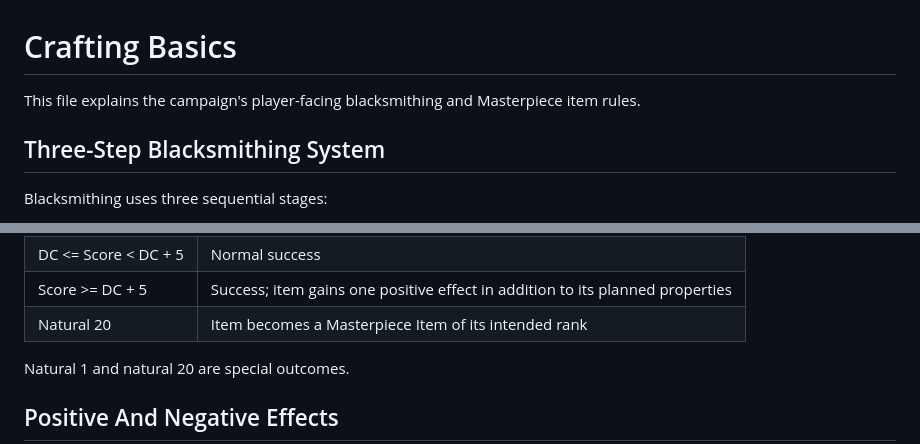
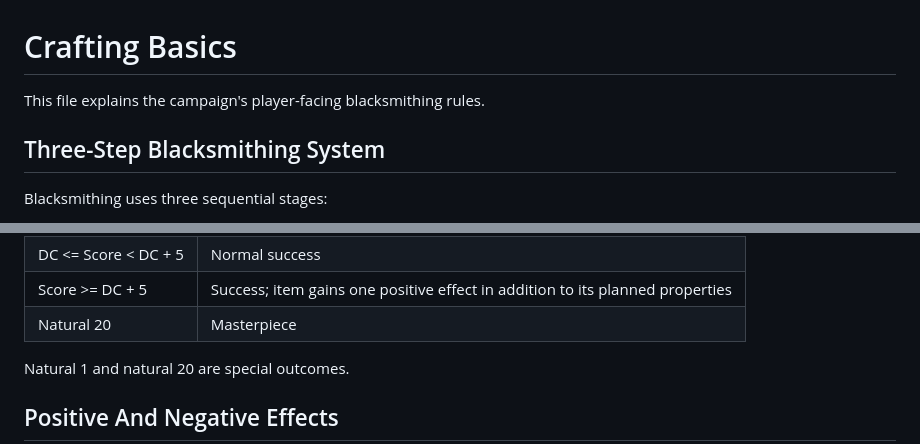
Before and after one commit to IcyNight/hwfwm-player-kit, a Markdown page: Crafting Basics.md, 2 parts joined by grey strips. Drawn GitHub-style.

```diff
--- a/Crafting Basics.md
+++ b/Crafting Basics.md
@@ -1,6 +1,6 @@
 # Crafting Basics
 
-This file explains the campaign's player-facing blacksmithing and Masterpiece item rules.
+This file explains the campaign's player-facing blacksmithing rules.
 
 ## Three-Step Blacksmithing System
 
@@ -401,7 +401,7 @@ Compare the score to Smithing DC.
 | DC - 5 < Score < DC | Success, but item gains one negative effect |
 | DC <= Score < DC + 5 | Normal success |
 | Score >= DC + 5 | Success; item gains one positive effect in addition to its planned properties |
-| Natural 20 | Item becomes a Masterpiece Item of its intended rank |
+| Natural 20 | Masterpiece |
 
 Natural 1 and natural 20 are special outcomes.
 
```
Also changed, not shown: other parts of Crafting Basics.md (+1 -60 lines).
